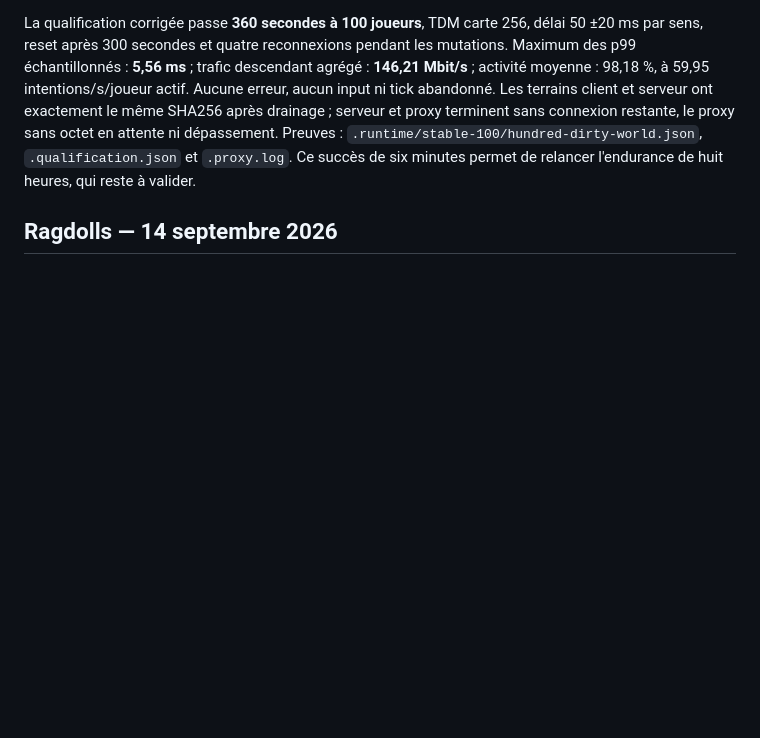
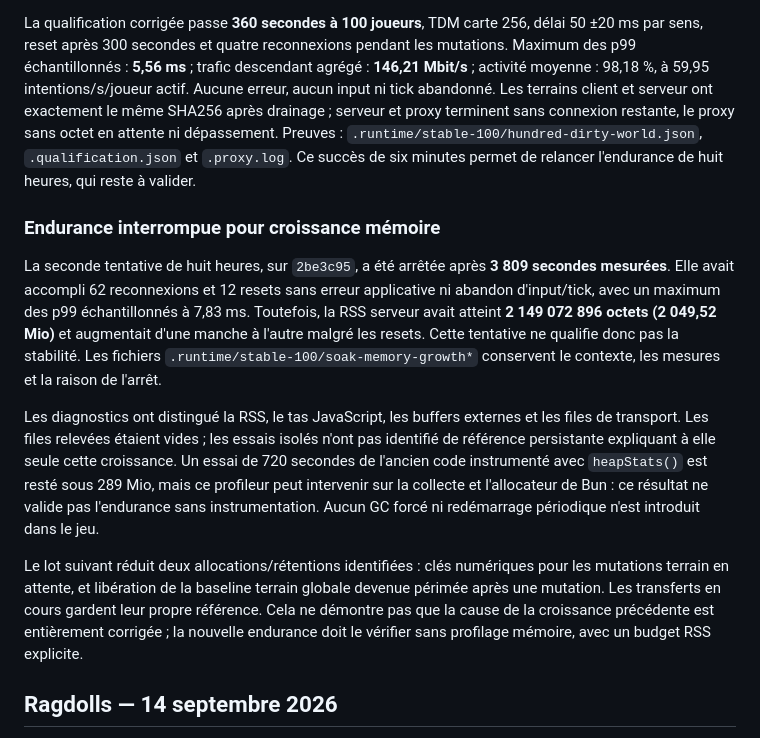
Before and after one commit to mploux/ubercube.io, a Markdown page: docs/validation.md, the part around one of its changes. Drawn GitHub-style; blank space fills up the shorter version.

```diff
--- a/docs/validation.md
+++ b/docs/validation.md
@@ -31,6 +52,14 @@ La première tentative longue s'arrête à 193 secondes : la troisième reconnex
 Cause reproduite : un lot initial de 512 éditions par tick demande plus de 256 ticks au-delà de 131 072 éditions. Les mutations continues remplissent alors le budget de 256 messages avant que le rattrapage puisse commencer. Le transfert initial envoie désormais jusqu'à huit lots par tick, en conservant le lot immédiat au hello, les contrôles de buffer et tous les plafonds mémoire/délais. Des tests avec 200 000 et 524 288 éditions vérifient la convergence sous mutations et les retours aux valeurs générées. Après correction, `bun run check` passe **469 tests / 35 614 assertions**, TypeScript et le build ; preuve `check-initial-pacing.log`.
 
 La qualification corrigée passe **360 secondes à 100 joueurs**, TDM carte 256, délai 50 ±20 ms par sens, reset après 300 secondes et quatre reconnexions pendant les mutations. Maximum des p99 échantillonnés : **5,56 ms** ; trafic descendant agrégé : **146,21 Mbit/s** ; activité moyenne : 98,18 %, à 59,95 intentions/s/joueur actif. Aucune erreur, aucun input ni tick abandonné. Les terrains client et serveur ont exactement le même SHA256 après drainage ; serveur et proxy terminent sans connexion restante, le proxy sans octet en attente ni dépassement. Preuves : `.runtime/stable-100/hundred-dirty-world.json`, `.qualification.json` et `.proxy.log`. Ce succès de six minutes permet de relancer l'endurance de huit heures, qui reste à valider.
+
+### Endurance interrompue pour croissance mémoire
+
+La seconde tentative de huit heures, sur `2be3c95`, a été arrêtée après **3 809 secondes mesurées**. Elle avait accompli 62 reconnexions et 12 resets sans erreur applicative ni abandon d'input/tick, avec un maximum des p99 échantillonnés à 7,83 ms. Toutefois, la RSS serveur avait atteint **2 149 072 896 octets (2 049,52 Mio)** et augmentait d'une manche à l'autre malgré les resets. Cette tentative ne qualifie donc pas la stabilité. Les fichiers `.runtime/stable-100/soak-memory-growth*` conservent le contexte, les mesures et la raison de l'arrêt.
+
+Les diagnostics ont distingué la RSS, le tas JavaScript, les buffers externes et les files de transport. Les files relevées étaient vides ; les essais isolés n'ont pas identifié de référence persistante expliquant à elle seule cette croissance. Un essai de 720 secondes de l'ancien code instrumenté avec `heapStats()` est resté sous 289 Mio, mais ce profileur peut intervenir sur la collecte et l'allocateur de Bun : ce résultat ne valide pas l'endurance sans instrumentation. Aucun GC forcé ni redémarrage périodique n'est introduit dans le jeu.
+
+Le lot suivant réduit deux allocations/rétentions identifiées : clés numériques pour les mutations terrain en attente, et libération de la baseline terrain globale devenue périmée après une mutation. Les transferts en cours gardent leur propre référence. Cela ne démontre pas que la cause de la croissance précédente est entièrement corrigée ; la nouvelle endurance doit le vérifier sans profilage mémoire, avec un budget RSS explicite.
 
 ## Ragdolls — 14 septembre 2026
 
```
Also changed, not shown: other parts of docs/validation.md (+22 -1 lines).
